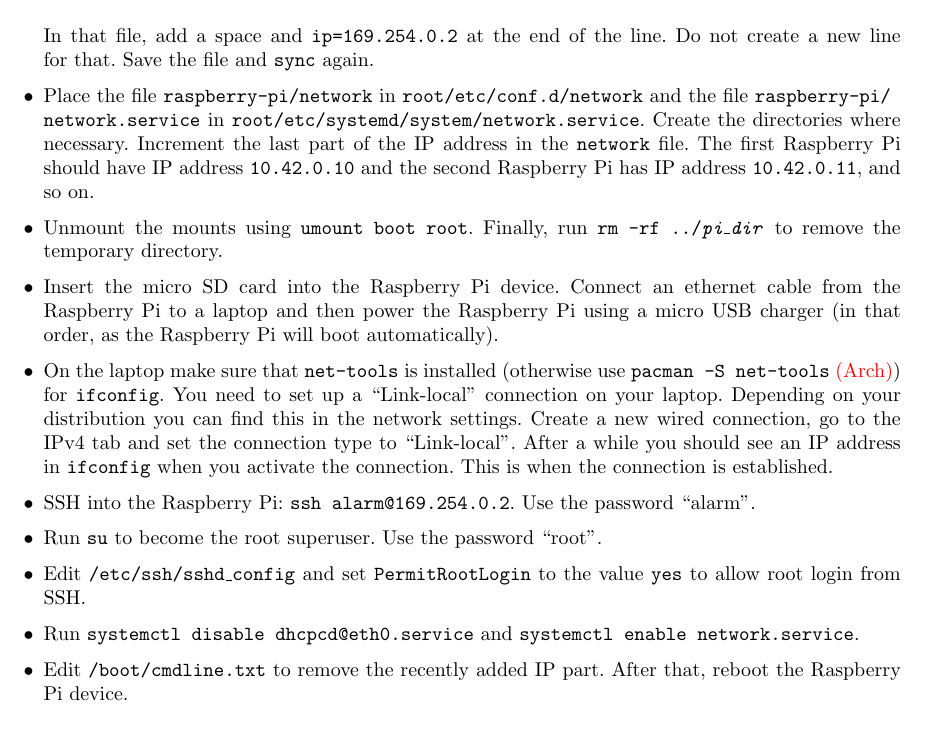
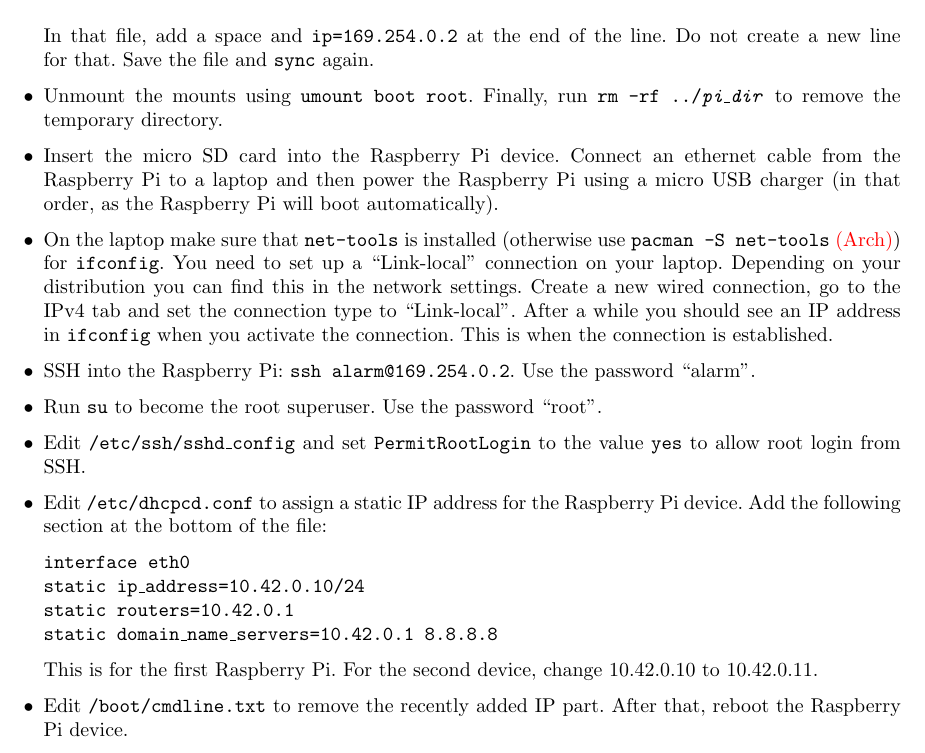
Before and after one commit to timvandermeij/mobile-radio-tomography, a LaTeX document (docs/Raspberry_Pi.tex): part of page 2 of 4, cut so that both start at the same text. Compiled offline with pdfLaTeX.

Commit message:
Update Raspberry Pi documentation to simplify static IP address assignment

```diff
--- a/docs/Raspberry_Pi.tex
+++ b/docs/Raspberry_Pi.tex
@@ -95,16 +95,8 @@ over.
           In that file, add a space and {\tt ip=169.254.0.2} at the end of the
           line. Do not create a new line for that. Save the file and {\tt sync}
           again.
-    \item Place the file {\tt raspberry-pi/network} in {\tt
-          root/etc/conf.d/network} and the file {\tt
-          raspberry-pi/\\network.service} in {\tt
-          root/etc/systemd/system/network.service}. Create the directories
-          where necessary. Increment the last part of the IP address in the
-          {\tt network} file. The first Raspberry Pi should have IP address
-          {\tt 10.42.0.10} and the second Raspberry Pi has IP address {\tt
-          10.42.0.11}, and so on.
-    \item Unmount the mounts using {\tt umount boot root}. Finally, run {\tt
-          rm -rf~../\emph{pi\_dir}} to remove the temporary directory.
+    \item Unmount the mounts using {\tt umount boot root}. Finally, run {\tt rm
+          -rf~../\emph{pi\_dir}} to remove the temporary directory.
     \item Insert the micro SD card into the Raspberry Pi device. Connect an
           ethernet cable from the Raspberry Pi to a laptop and then power the
           Raspberry Pi using a micro USB charger (in that order, as the
@@ -122,8 +114,17 @@ over.
     \item Run {\tt su} to become the root superuser. Use the password ``root''.
     \item Edit {\tt /etc/ssh/sshd\_config} and set {\tt PermitRootLogin} to the
           value {\tt yes} to allow root login from SSH\@.
-    \item Run {\tt systemctl disable dhcpcd@eth0.service} and {\tt systemctl
-          enable network.service}.
+    \item Edit {\tt /etc/dhcpcd.conf} to assign a static IP address for the
+          Raspberry Pi device. Add the following section at the bottom of the
+          file:
+
+          {\tt interface eth0} \\
+          {\tt static ip\_address=10.42.0.10/24} \\
+          {\tt static routers=10.42.0.1} \\
+          {\tt static domain\_name\_servers=10.42.0.1 8.8.8.8}
+
+          This is for the first Raspberry Pi. For the second device, change
+          10.42.0.10 to 10.42.0.11.
     \item Edit {\tt /boot/cmdline.txt} to remove the recently added IP part.
           After that, reboot the Raspberry Pi device.
     \item On your laptop, edit the old link-local connection. Change the type
```
Also changed, not shown: 2 other files.
